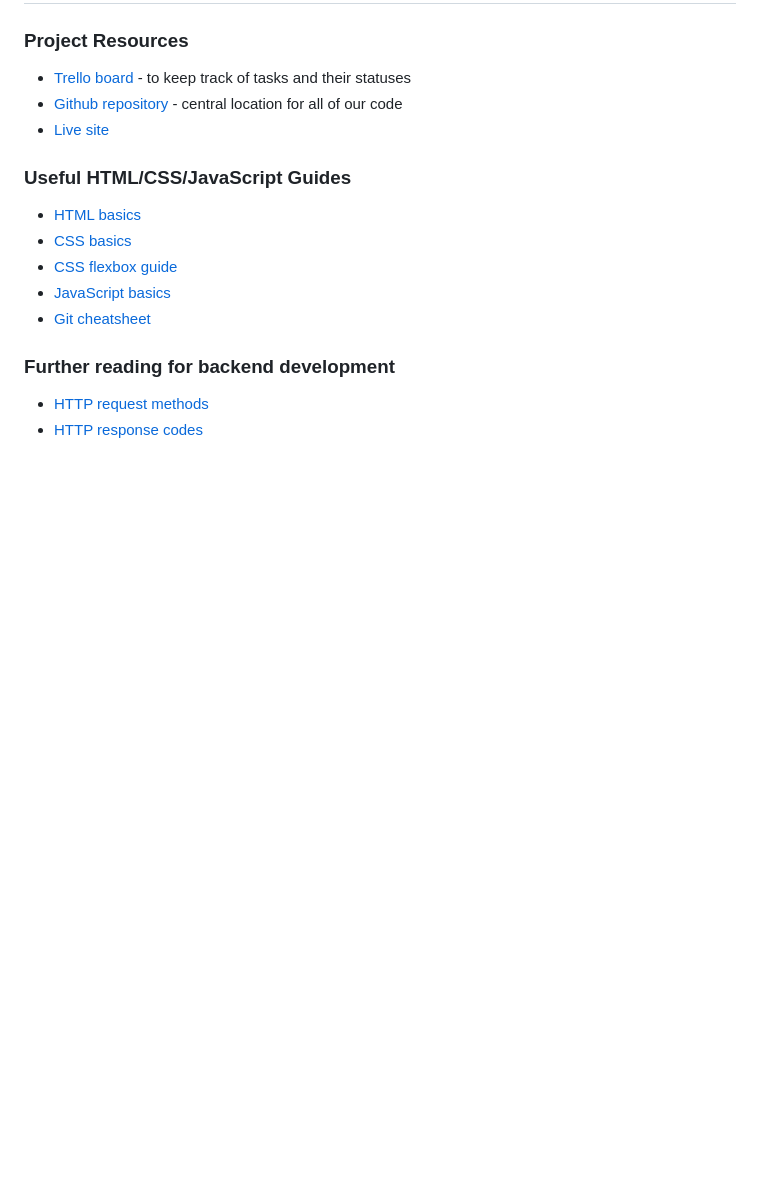
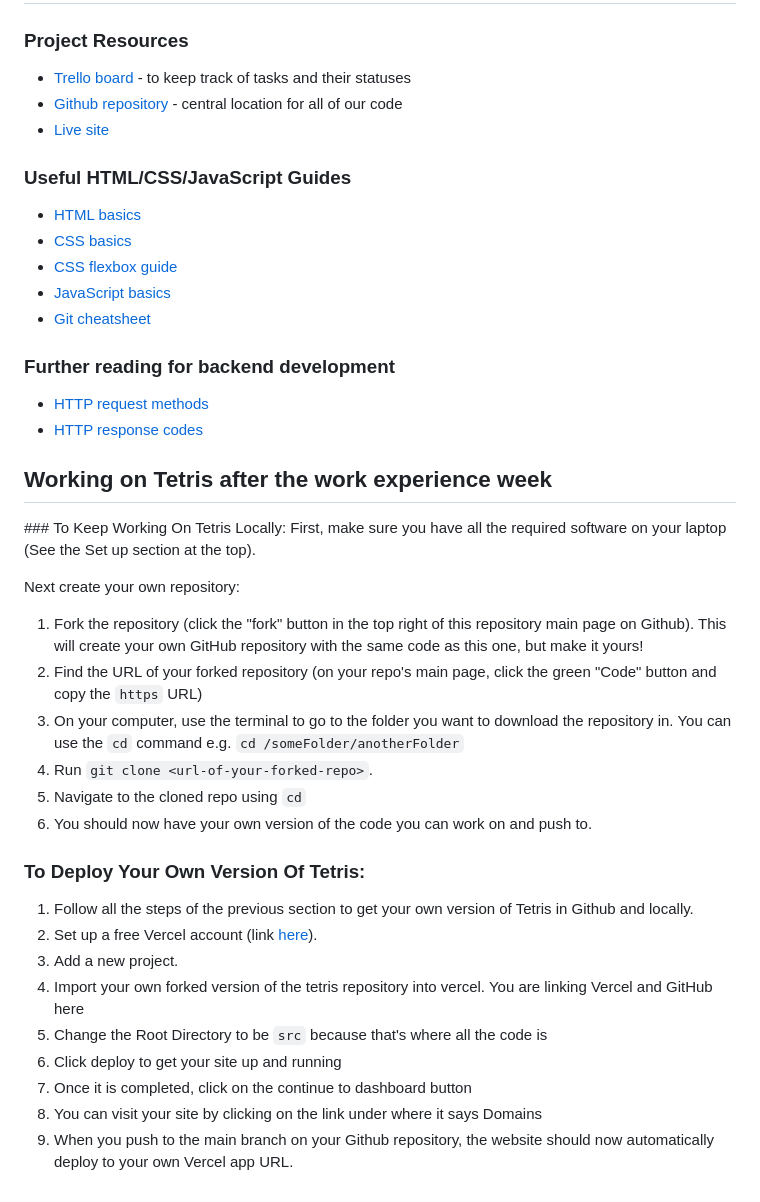
Before and after one commit to rickaw/softwire-work-experience-feb-2024, a Markdown page: README.md, the part around the change. GitHub-like rendering; blank space fills up the shorter version.

Commit message:
Add how to continue working on the project to readme

```diff
--- a/README.md
+++ b/README.md
@@ -200,3 +200,27 @@ Once you are happy with your code, you can open GitHub in a browser and do the f
 ### Further reading for backend development
 - [HTTP request methods](https://developer.mozilla.org/en-US/docs/Web/HTTP/Methods)
 - [HTTP response codes](https://developer.mozilla.org/en-US/docs/Web/HTTP/Status)
+
+
+## Working on Tetris after the work experience week
+### To Keep Working On Tetris Locally:
+First, make sure you have all the required software on your laptop (See the Set up section at the top).
+
+Next create your own repository:
+1. Fork the repository (click the "fork" button in the top right of this repository main page on Github). This will create your own GitHub repository with the same code as this one, but make it yours!
+2. Find the URL of your forked repository (on your repo's main page, click the green "Code" button and copy the `https` URL)
+3. On your computer, use the terminal to go to the folder you want to download the repository in. You can use the `cd` command e.g. `cd /someFolder/anotherFolder`
+4. Run `git clone <url-of-your-forked-repo>`.
+5. Navigate to the cloned repo using `cd`
+6. You should now have your own version of the code you can work on and push to.
+
+### To Deploy Your Own Version Of Tetris:
+1. Follow all the steps of the previous section to get your own version of Tetris in Github and locally.
+2. Set up a free Vercel account (link [here](https://vercel.com/)).
+3. Add a new project.
+4. Import your own forked version of the tetris repository into vercel. You are linking Vercel and GitHub here
+5. Change the Root Directory to be `src` because that's where all the code is
+6. Click deploy to get your site up and running
+7. Once it is completed, click on the continue to dashboard button
+8. You can visit your site by clicking on the link under where it says Domains
+9. When you push to the main branch on your Github repository, the website should now automatically deploy to your own Vercel app URL.
```
